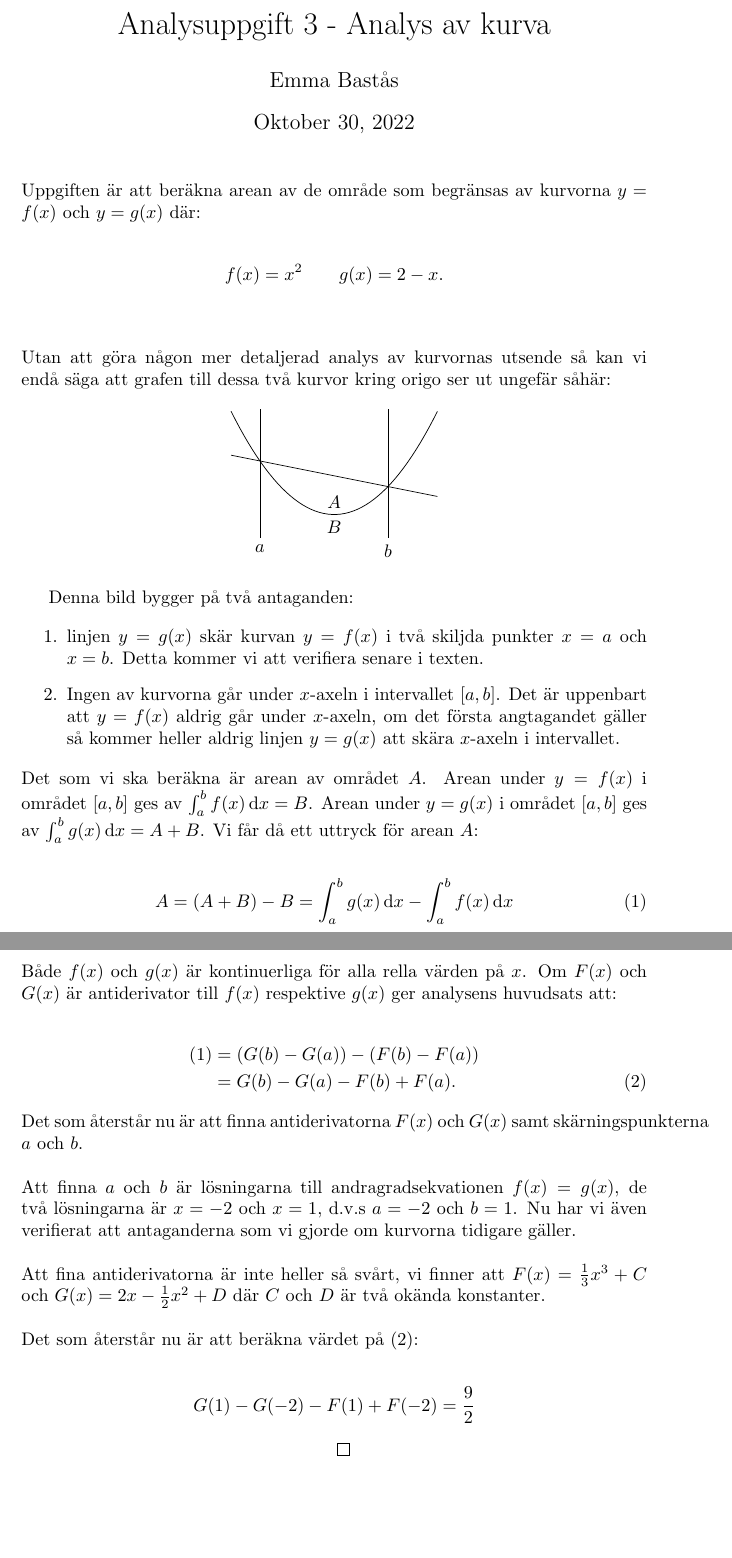
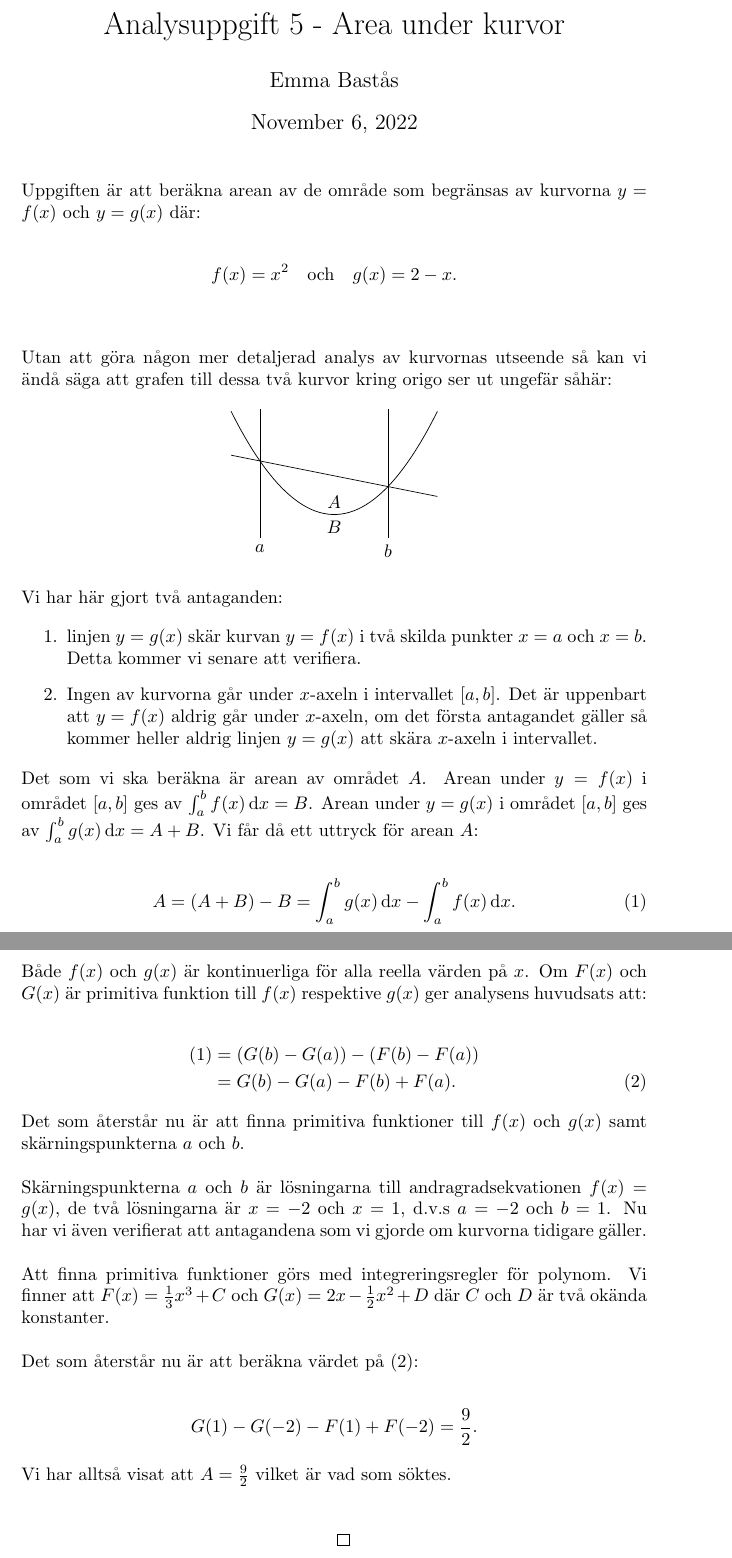
Before and after one commit to emmabastas/SU-Matte-1-HT-2022-seminarieuppgifter, a LaTeX document (An_5/doc.tex): two parts of pages 1 and 2 of 2, joined at a grey line, cut at the place of the change, the shorter picture padded with empty space. Compiled offline with pdfLaTeX.

Commit message:
Spelling + small fixes

```diff
--- a/An_5/doc.tex
+++ b/An_5/doc.tex
@@ -9,9 +9,9 @@
 \usetikzlibrary{calc, intersections}
 
 
-\title{Analysuppgift 3 - Analys av kurva}
+\title{Analysuppgift 5 - Area under kurvor}
 \author{Emma Bastås}
-\date{Oktober 30, 2022}
+\date{November 6, 2022}
 
 \begin{document}
 
@@ -20,11 +20,11 @@
 \noindent Uppgiften är att beräkna arean av de område som begränsas av kurvorna $y = f(x)$ och $y = g(x)$ där:
 
 \begin{gather*}
-  f(x) = x^{2} \quad\quad g(x) = 2 - x\text{.}
+  f(x) = x^{2} \quad\text{och}\quad g(x) = 2 - x\text{.}
 \end{gather*}
 \\
 \\
-Utan att göra någon mer detaljerad analys av kurvornas utsende så kan vi endå säga att grafen till dessa två kurvor kring origo ser ut ungefär såhär:
+Utan att göra någon mer detaljerad analys av kurvornas utseende så kan vi ändå säga att grafen till dessa två kurvor kring origo ser ut ungefär såhär:
 
 \begin{center}
   \begin{tikzpicture}
@@ -38,40 +38,44 @@ Utan att göra någon mer detaljerad analys av kurvornas utsende så kan vi end
   \end{tikzpicture}
 \end{center}
 
-Denna bild bygger på två antaganden:
+\noindent Vi har här gjort två antaganden:
 
 \begin{enumerate}
-        \item linjen $y = g(x)$ skär kurvan $y = f(x)$ i två skiljda punkter $x = a$ och $x = b$. Detta kommer vi att verifiera senare i texten.
-        \item Ingen av kurvorna går under $x$-axeln i intervallet $[a,b]$. Det är uppenbart att $y = f(x)$ aldrig går under $x$-axeln, om det första angtagandet gäller så kommer heller aldrig linjen $y = g(x)$ att skära $x$-axeln i intervallet.
+        \item linjen $y = g(x)$ skär kurvan $y = f(x)$ i två skilda punkter $x = a$ och $x = b$. Detta kommer vi senare att verifiera.
+        \item Ingen av kurvorna går under $x$-axeln i intervallet $[a,b]$. Det är uppenbart att $y = f(x)$ aldrig går under $x$-axeln, om det första antagandet gäller så kommer heller aldrig linjen $y = g(x)$ att skära $x$-axeln i intervallet.
 \end{enumerate}
 
 \noindent Det som vi ska beräkna är arean av området $A$. Arean under $y = f(x)$ i området $[a, b]$ ges av $\int_{a}^{b} f(x) \,\mathrm{d}x = B$. Arean under $y = g(x)$ i området $[a, b]$ ges av $\int_{a}^{b} g(x) \,\mathrm{d}x = A + B$. Vi får då ett uttryck för arean $A$:
 
 \begin{gather}
-  A = (A + B) - B = \int_{a}^{b} g(x) \,\mathrm{d}x - \int_{a}^{b} f(x) \,\mathrm{d}x \label{1}
+  A = (A + B) - B = \int_{a}^{b} g(x) \,\mathrm{d}x - \int_{a}^{b} f(x) \,\mathrm{d}x\text{.} \label{1}
 \end{gather}
 
-\noindent Både $f(x)$ och $g(x)$ är kontinuerliga för alla rella värden på $x$. Om $F(x)$ och $G(x)$ är antiderivator till $f(x)$ respektive $g(x)$ ger analysens huvudsats att:
+\noindent Både $f(x)$ och $g(x)$ är kontinuerliga för alla reella värden på $x$. Om $F(x)$ och $G(x)$ är primitiva funktion till $f(x)$ respektive $g(x)$ ger analysens huvudsats att:
 
 \begin{align}
   \text{(\ref{1})} &= (G(b) - G(a)) - (F(b) - F(a)) \notag\\
   &= G(b) - G(a) - F(b) + F(a)\text{.} \label{2}
 \end{align}
 
-\noindent Det som återstår nu är att finna antiderivatorna $F(x)$ och $G(x)$ samt skärningspunkterna $a$ och $b$.
+\noindent Det som återstår nu är att finna primitiva funktioner till $f(x)$ och $g(x)$ samt skärningspunkterna $a$ och $b$.
 \\
 \\
-\noindent Att finna $a$ och $b$ är lösningarna till andragradsekvationen $f(x) = g(x)$, de två lösningarna är $x = -2$ och $x = 1$, d.v.s $a = -2$ och $b = 1$. Nu har vi även verifierat att antaganderna som vi gjorde om kurvorna tidigare gäller.
+\noindent Skärningspunkterna $a$ och $b$ är lösningarna till andragradsekvationen $f(x) = g(x)$, de två lösningarna är $x = -2$ och $x = 1$, d.v.s $a = -2$ och $b = 1$. Nu har vi även verifierat att antagandena som vi gjorde om kurvorna tidigare gäller.
 \\
 \\
-\noindent Att fina antiderivatorna är inte heller så svårt, vi finner att $F(x) =\tfrac{1}{3}x^{3} + C$ och $G(x) = 2x - \tfrac{1}{2}x^{2} + D$ där $C$ och $D$ är två okända konstanter.
+\noindent Att finna primitiva funktioner görs med integreringsregler för polynom. Vi finner att $F(x) =\tfrac{1}{3}x^{3} + C$ och $G(x) = 2x - \tfrac{1}{2}x^{2} + D$ där $C$ och $D$ är två okända konstanter.
 \\
 \\
 \noindent Det som återstår nu är att beräkna värdet på (\ref{2}):
 
 \begin{gather*}
-  G(1) - G(-2) - F(1) + F(-2) = \frac{9}{2}
+  G(1) - G(-2) - F(1) + F(-2) = \frac{9}{2}\text{.}
 \end{gather*}
+
+\noindent Vi har alltså visat att $A = \frac{9}{2}$ vilket är vad som söktes.
+\\
+\\
 
 \centering{$\qed$}
 
```
Also changed, not shown: An_5/doc.pdf.
